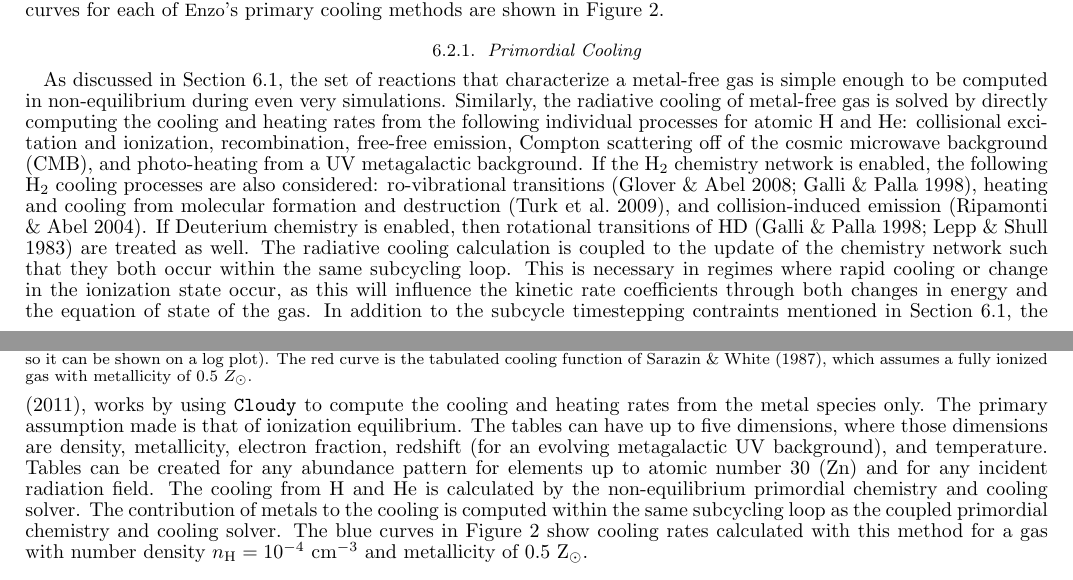
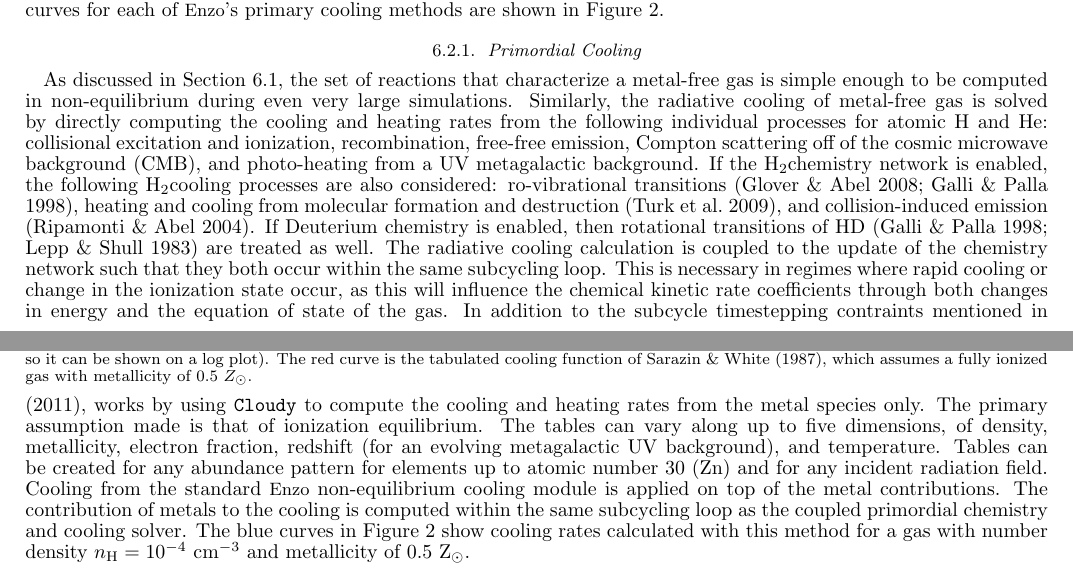
Before and after one commit to enzo-project/enzo-method-paper, a LaTeX document (ms.tex, which reads numerical-cooling.tex): two parts of pages 20 and 22 of 56, joined at a grey line, cut so that both start at the same text. Compiled offline with pdfLaTeX.

Commit message:
Change a bit of wording and usages of macros.

```diff
--- a/numerical-cooling.tex
+++ b/numerical-cooling.tex
@@ -12,13 +12,13 @@ primary cooling methods are shown in Figure \ref{fig.cooling_rate}.
 
 As discussed in Section~\ref{sec.num.chemistry}, the set of reactions that
 characterize a metal-free gas is simple enough to be computed in
-non-equilibrium during even very simulations.  Similarly, the radiative
+non-equilibrium during even very large simulations.  Similarly, the radiative
 cooling of metal-free gas is solved by directly computing the cooling
 and heating rates from the following individual processes for atomic H
 and He: collisional excitation and ionization, recombination,
 free-free emission, Compton scattering off of the cosmic microwave
 background (CMB), and photo-heating from a UV metagalactic background.
-If the H$_{2}$ chemistry network is enabled, the following H$_{2}$
+If the \HH chemistry network is enabled, the following \HH
 cooling processes are also considered: ro-vibrational transitions
 \citep{2008MNRAS.388.1627G,1998A&A...335..403G}, heating and cooling from molecular
 formation and destruction \citep{2009Sci...325..601T}, and
@@ -28,11 +28,11 @@ chemistry is enabled, then rotational transitions of HD
 radiative cooling calculation is coupled to the update of the chemistry network
 such that they both occur within the same subcycling loop.  This is necessary
 in regimes where rapid cooling or change in the ionization state occur, as this
-will influence the kinetic rate coefficients through both changes in energy and
-the equation of state of the gas.  In addition to the subcycle timestepping
-contraints mentioned in Section~\ref{sec.num.chemistry}, the subcycle timestep
-is also not permitted to exceed 10\% of the cooling time, $t_{cool} =
-e/\dot{e}$.  A metagalactic background affects the gas through both
+will influence the chemical kinetic rate coefficients through both changes in
+energy and the equation of state of the gas.  In addition to the subcycle
+timestepping contraints mentioned in Section~\ref{sec.num.chemistry}, the
+subcycle timestep is also not permitted to exceed 10\% of the cooling time,
+$t_{cool} = e/\dot{e}$.  A metagalactic background affects the gas through both
 photo-heating and photo-ionization.  These are treated by including
 redshift-dependent photo-ionization and photo-heating rate terms in the
 chemistry and cooling equations for \ion{H}{1}, \ion{He}{1}, and \ion{He}{2}.
@@ -60,13 +60,13 @@ heating rate tables computed with the photo-ionization code
 \citet{2008MNRAS.385.1443S} and \citet{2011ApJ...731....6S}, works by
 using \texttt{Cloudy} to compute the cooling and heating rates from
 the metal species only.  The primary assumption made is that of
-ionization equilibrium.  The tables can have up to five dimensions,
-where those dimensions are density, metallicity, electron fraction,
+ionization equilibrium.  The tables can vary along up to five dimensions,
+of density, metallicity, electron fraction,
 redshift (for an evolving metagalactic UV background), and
 temperature.  Tables can be created for any abundance pattern for
 elements up to atomic number 30 (Zn) and for any incident radiation
-field.  The cooling from H and He is calculated by the non-equilibrium
-primordial chemistry and cooling solver.  The contribution of metals
+field.  Cooling from the standard \enzo\ non-equilibrium cooling module is
+applied on top of the metal contributions.  The contribution of metals
 to the cooling is computed within the same subcycling loop as the
 coupled primordial chemistry and cooling solver.  The blue curves in
 Figure \ref{fig.cooling_rate} show cooling rates calculated with this
```
